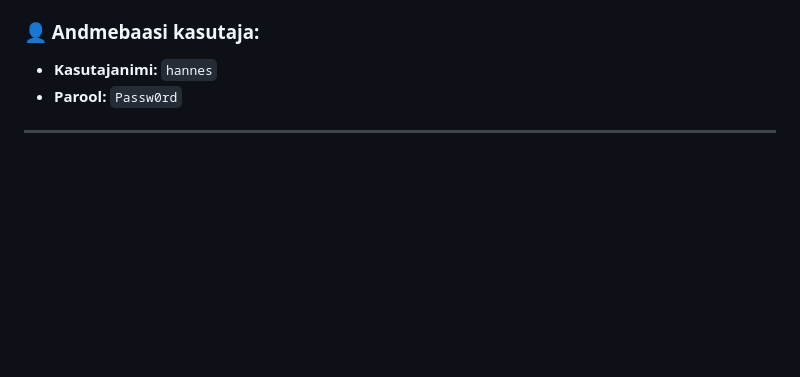
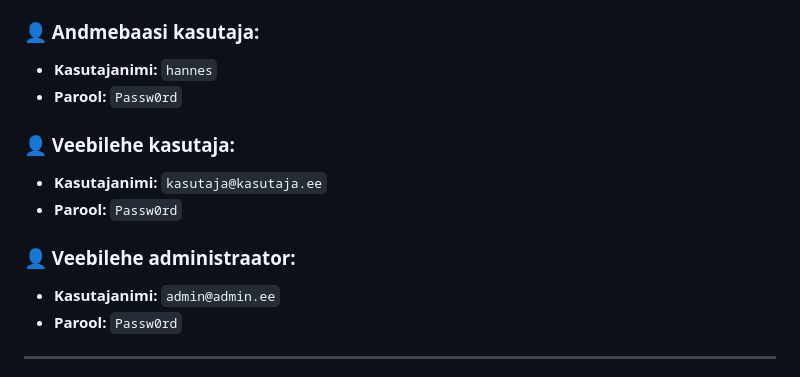
Before and after one commit to hploompuu-spec/autorent, a Markdown page: README.md, the part around the change. GitHub-like rendering; blank space fills up the shorter version.

Commit message:
Add user credentials for web user and admin

```diff
--- a/README.md
+++ b/README.md
@@ -44,6 +44,14 @@ docker compose up -d
 
 ### 👤 Andmebaasi kasutaja:
 *   **Kasutajanimi:** `hannes`
+*   **Parool:** `Passw0rd`
+
+### 👤 Veebilehe kasutaja:
+*   **Kasutajanimi:** `kasutaja@kasutaja.ee`
+*   **Parool:** `Passw0rd`
+
+### 👤 Veebilehe administraator:
+*   **Kasutajanimi:** `admin@admin.ee`
 *   **Parool:** `Passw0rd`
 
 ---
```
